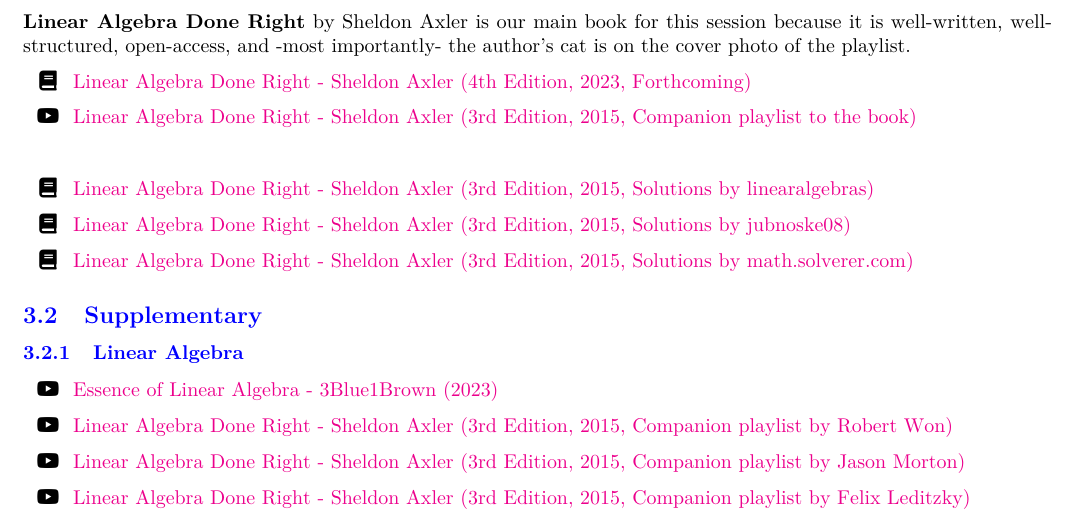
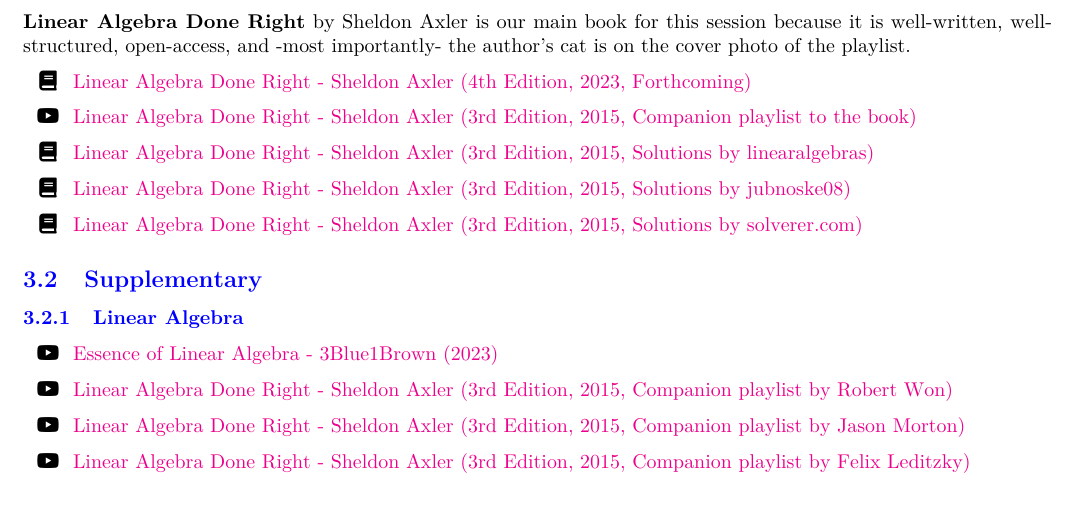
Before and after one commit to zekiakyol/proof-based-math-readings, a Quarto document (PBMR_LinearAlgebra_Syllabus.qmd): part of page 2 of 3, cut so that both start at the same text. The pictures show the output file PBMR_LinearAlgebra_Syllabus.pdf that the author committed with the source.

Commit message:
fix spacing :triangular_ruler:

```diff
--- a/PBMR_LinearAlgebra_Syllabus.qmd
+++ b/PBMR_LinearAlgebra_Syllabus.qmd
@@ -94,10 +94,9 @@ knitr::include_graphics("figures/proofbasedmath_readings_logo_square.png")
 \begin{itemize}
   \item[\faBook] \href{https://linear.axler.net/}{Linear Algebra Done Right - Sheldon Axler (4th Edition, 2023, Forthcoming)}
   \item[\faYoutube] \href{https://www.youtube.com/playlist?list=PLGAnmvB9m7zOBVCZBUUmSinFV0wEir2Vw}{Linear Algebra Done Right - Sheldon Axler (3rd Edition, 2015, Companion playlist to the book)}
-  \item[]
   \item[\faBook] \href{https://linearalgebras.com/}{Linear Algebra Done Right - Sheldon Axler (3rd Edition, 2015, Solutions by linearalgebras)}
   \item[\faBook] \href{https://github.com/jubnoske08/linear_algebra}{Linear Algebra Done Right - Sheldon Axler (3rd Edition, 2015, Solutions by jubnoske08)}
-  \item[\faBook] \href{https://math.solverer.com/library/sheldon_axler/linear_algebra_done_right?utm_source=reddit&utm_medium=link}{Linear Algebra Done Right - Sheldon Axler (3rd Edition, 2015, Solutions by math.solverer.com)}
+  \item[\faBook] \href{https://math.solverer.com/library/sheldon_axler/linear_algebra_done_right?utm_source=reddit&utm_medium=link}{Linear Algebra Done Right - Sheldon Axler (3rd Edition, 2015, Solutions by solverer.com)}
 \end{itemize}
 
 ## Supplementary
```
Also changed, not shown: PBMR_LinearAlgebra_Syllabus.pdf.
